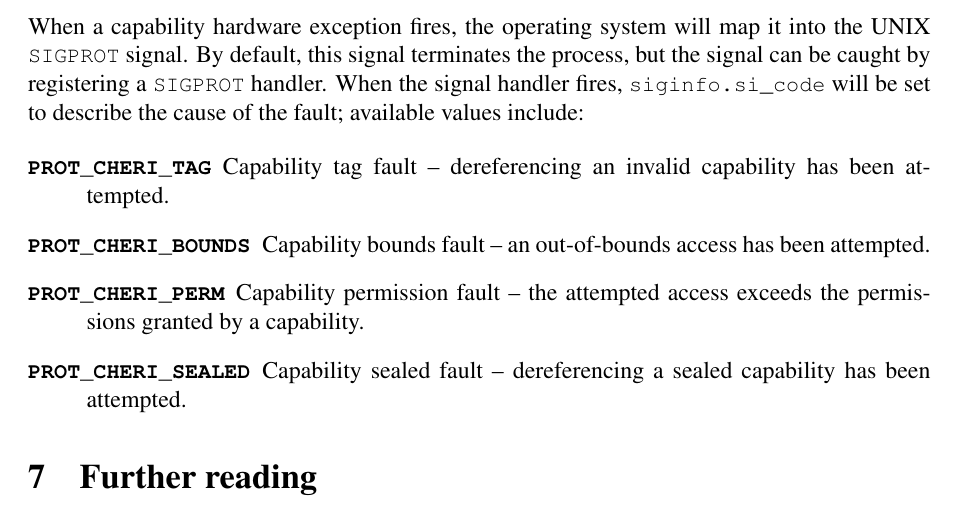
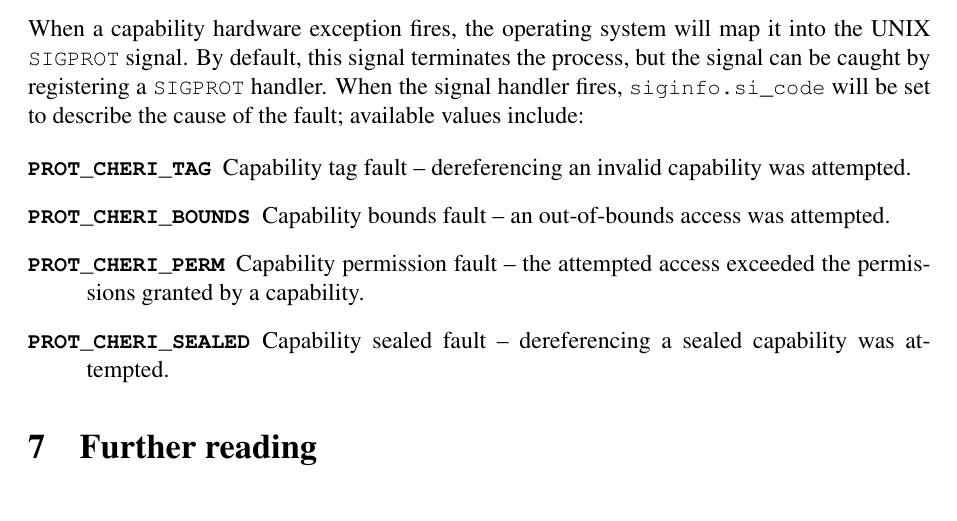
Before and after one commit to CTSRD-CHERI/cheri-c-programming, a LaTeX paper (cheri-c-programming.tex): part of page 20 of 22, cut so that both start at the same text. Compiled offline with pdfLaTeX.

Commit message:
Consistent tense for describing CHERI signals

```diff
--- a/cheri-c-programming.tex
+++ b/cheri-c-programming.tex
@@ -1368,13 +1368,13 @@ describe the cause of the fault; available values include:
 
 \begin{description}
 \item[\cconst{PROT\_CHERI\_TAG}] Capability tag fault -- dereferencing an
-  invalid capability has been attempted.
+  invalid capability was attempted.
 \item[\cconst{PROT\_CHERI\_BOUNDS}] Capability bounds fault -- an out-of-bounds
-  access has been attempted.
+  access was attempted.
 \item[\cconst{PROT\_CHERI\_PERM}] Capability permission fault -- the attempted
-  access exceeds the permissions granted by a capability.
+  access exceeded the permissions granted by a capability.
 \item[\cconst{PROT\_CHERI\_SEALED}] Capability sealed fault -- dereferencing a
-  sealed capability has been attempted.
+  sealed capability was attempted.
 \end{description}
 
 %\section{Potential performance impact}
```
